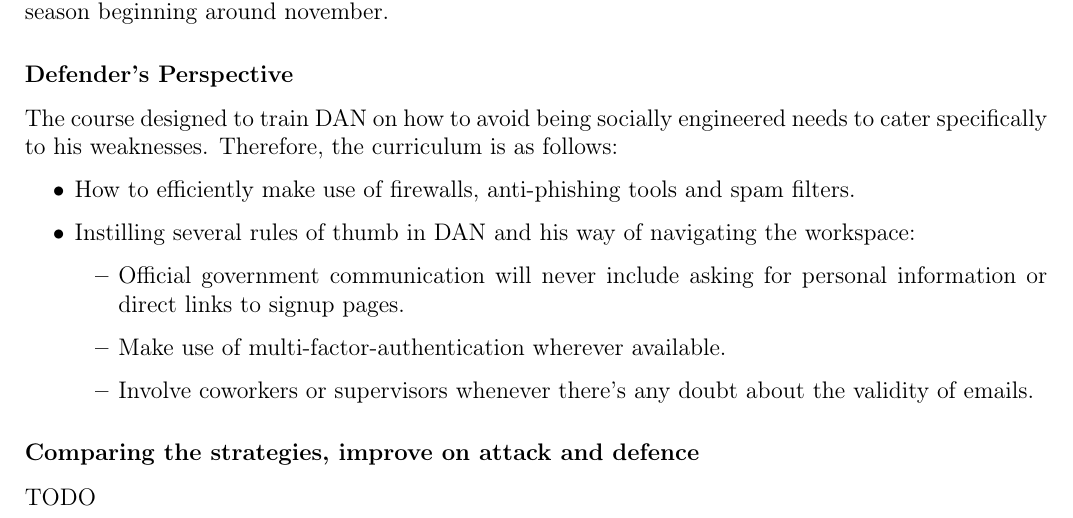
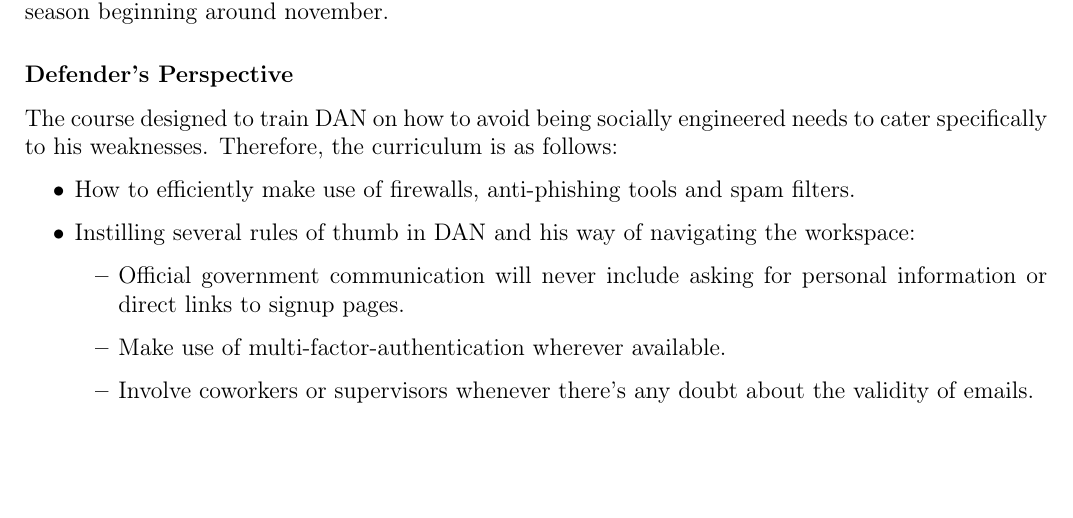
Before and after one commit to Autowinto/SE23-Portfolios, a LaTeX document (Cybersecurity/main.tex, which reads Cybersecurity/Sections/6.tex): part of page 27 of 33, cut so that both start at the same text. Compiled offline with pdfLaTeX.

Commit message:
finished section 6 and removed the attacker/defender comparison as I cannot be fucking asked to do that shit

```diff
--- a/Cybersecurity/Sections/6.tex
+++ b/Cybersecurity/Sections/6.tex
@@ -50,6 +50,3 @@ The course designed to train DAN on how to avoid being socially engineered needs
               \item Involve coworkers or supervisors whenever there's any doubt about the validity of emails.
           \end{itemize}
 \end{itemize}
-
-\subsubsection{Comparing the strategies, improve on attack and defence}
-TODO
```
Also changed, not shown: Cybersecurity/main.pdf.
